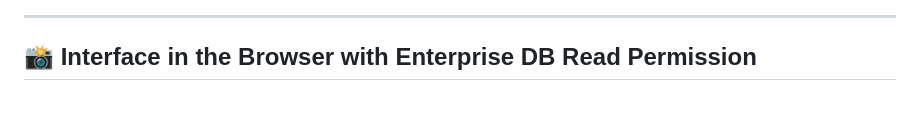
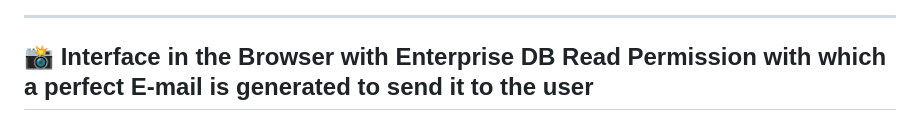
Before and after one commit to MaheshBabu-RVCE104/GanMA-Ai, a Markdown page: README.md, the part around the change. Rendered like a GitHub page.

```diff
--- a/README.md
+++ b/README.md
@@ -96,7 +96,7 @@ GanMA-Ai-main/
 
 ---
 
-## 📸 Interface in the Browser with Enterprise DB Read Permission
+## 📸 Interface in the Browser with Enterprise DB Read Permission with which a perfect E-mail is generated to send it to the user
 
 <p align="center">
   <img src="UI.png" alt="Extension Icon"/>
```
